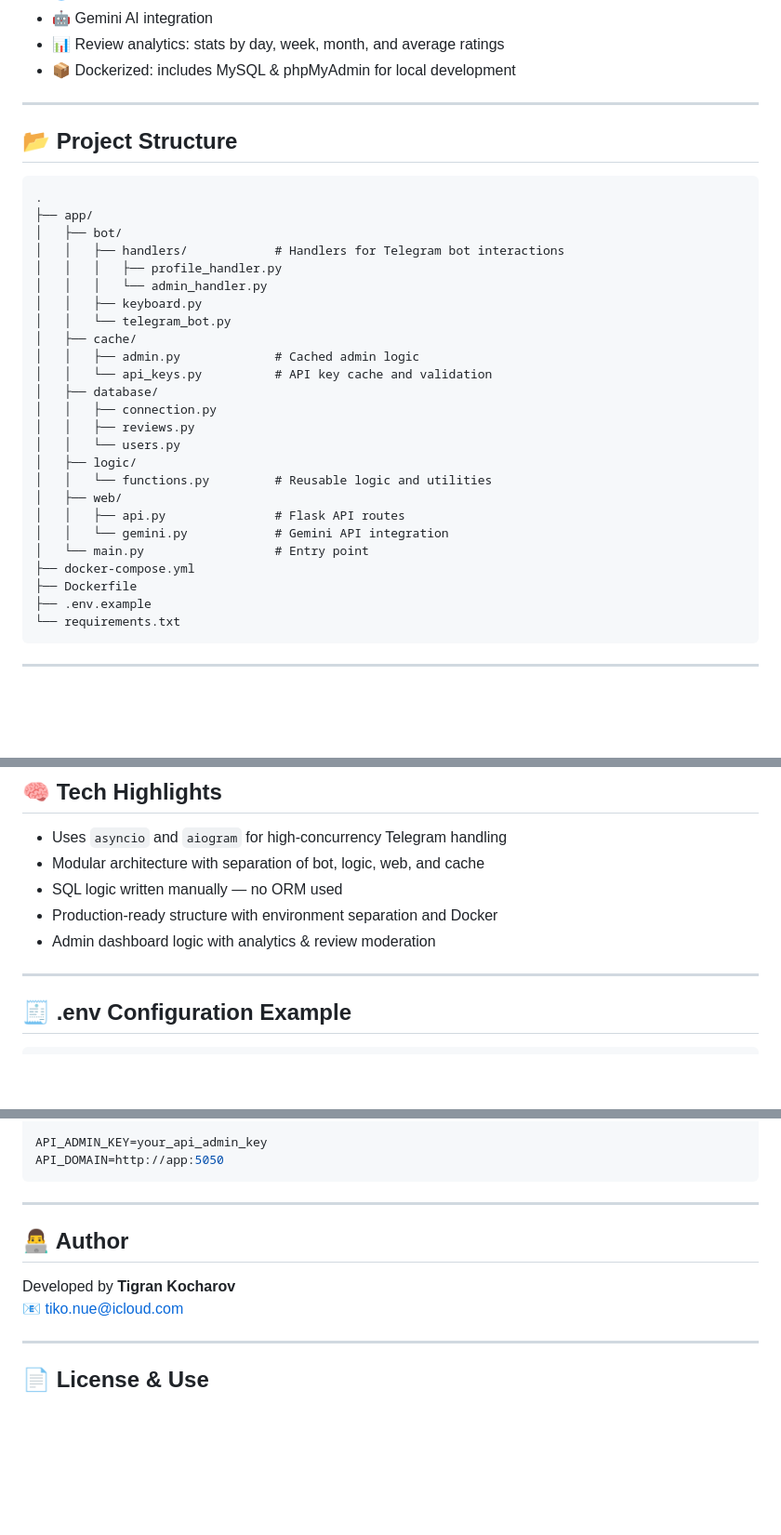
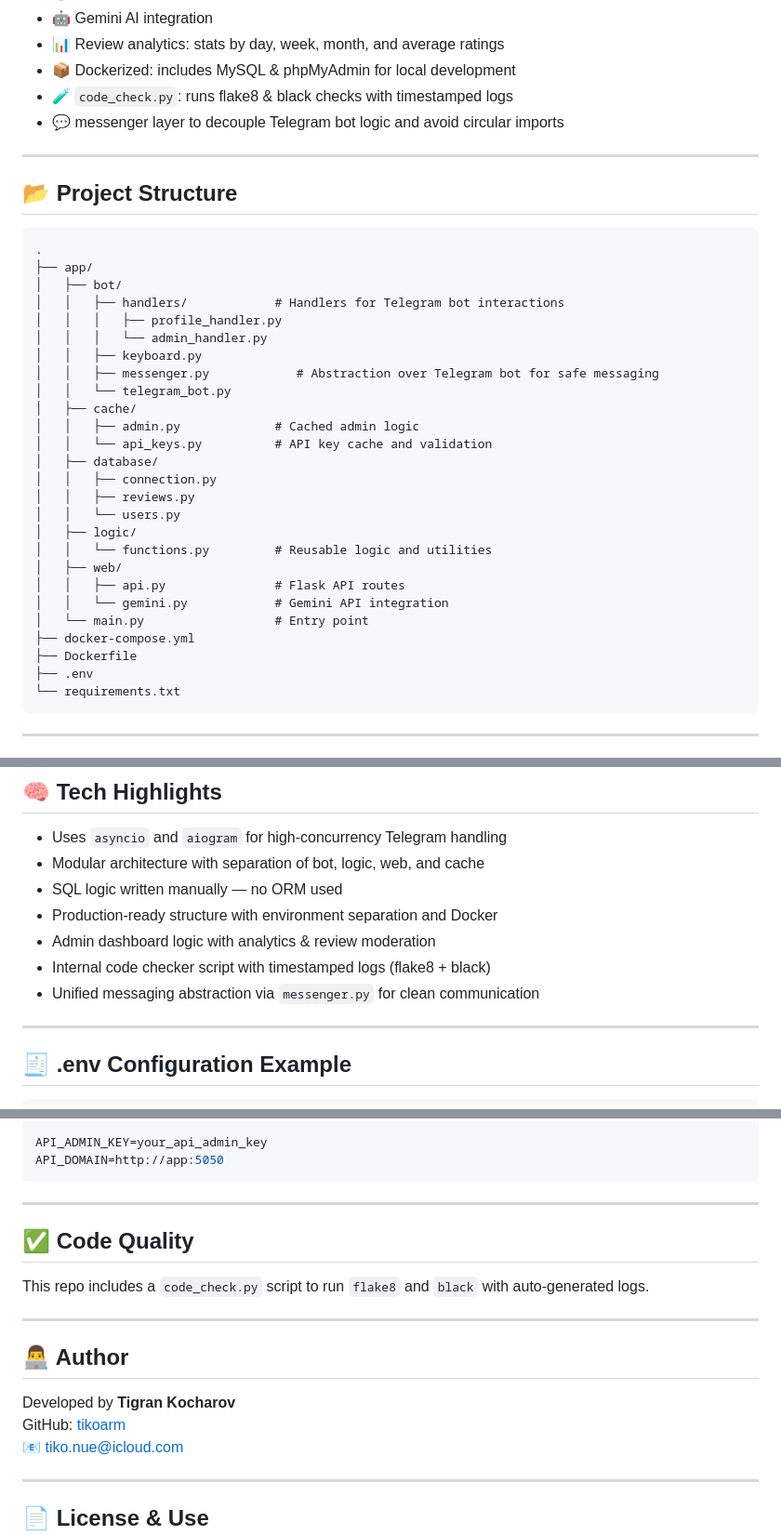
Before and after one commit to tikoarm/python-feedback, a Markdown page: README.md, 3 parts joined by grey strips. Shown: that part at 93% size. Rendered like a GitHub page; blank space fills up the shorter version.

````diff
--- a/README.md
+++ b/README.md
@@ -24,6 +26,8 @@ handling authentication, database structure, user feedback logic, and admin mode
 - 🤖 Gemini AI integration
 - 📊 Review analytics: stats by day, week, month, and average ratings
 - 📦 Dockerized: includes MySQL & phpMyAdmin for local development
+- 🧪 `code_check.py`: runs flake8 & black checks with timestamped logs
+- 💬 messenger layer to decouple Telegram bot logic and avoid circular imports
 
 ---
 
@@ -37,6 +41,7 @@ handling authentication, database structure, user feedback logic, and admin mode
 │   │   │   ├── profile_handler.py
 │   │   │   └── admin_handler.py
 │   │   ├── keyboard.py
+│   │   ├── messenger.py            # Abstraction over Telegram bot for safe messaging
 │   │   └── telegram_bot.py
 │   ├── cache/
 │   │   ├── admin.py             # Cached admin logic
@@ -53,7 +58,7 @@ handling authentication, database structure, user feedback logic, and admin mode
 │   └── main.py                  # Entry point
 ├── docker-compose.yml
 ├── Dockerfile
-├── .env.example
+├── .env
 └── requirements.txt
 ```
 
@@ -90,6 +96,8 @@ handling authentication, database structure, user feedback logic, and admin mode
 - SQL logic written manually — no ORM used
 - Production-ready structure with environment separation and Docker
 - Admin dashboard logic with analytics & review moderation
+- Internal code checker script with timestamped logs (flake8 + black)
+- Unified messaging abstraction via `messenger.py` for clean communication
 
 ---
 
@@ -112,10 +120,16 @@ API_DOMAIN=http://app:5050
 ```
 
 ---
+## ✅ Code Quality
+
+This repo includes a `code_check.py` script to run `flake8` and `black` with auto-generated logs.
+
+---
 
 ## 👨‍💻 Author
 
 Developed by **Tigran Kocharov**
+GitHub: [tikoarm](https://github.com/tikoarm)
 📧 tiko.nue@icloud.com
 
 ---
````
Also changed, not shown: other parts of README.md (+3 -0 lines).
